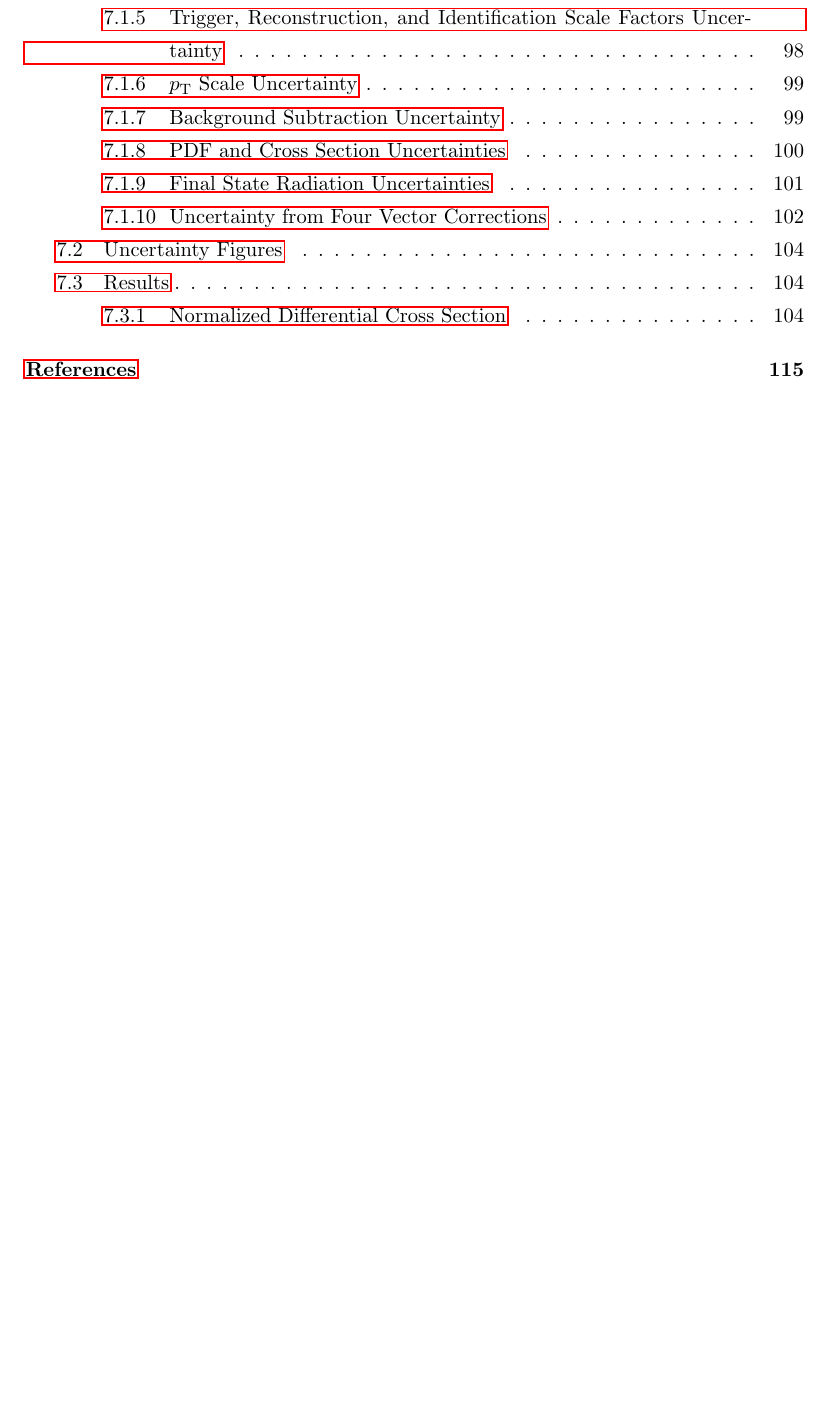
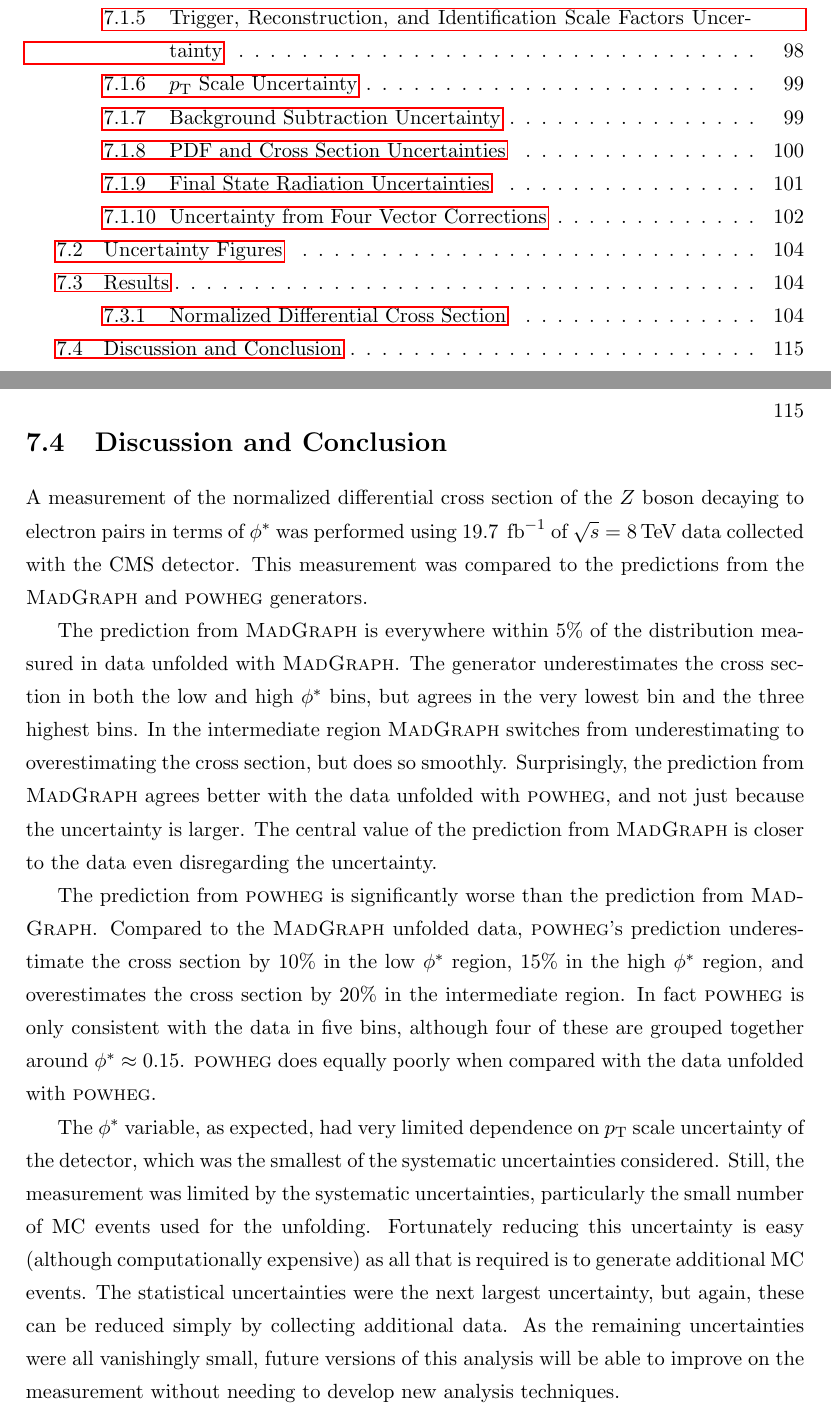
Before and after one commit to agude/PhD-Thesis, a LaTeX thesis (thesis.tex, which reads chapters/analysis.tex): part of page 8 of 178 before the commit and two parts of pages 8 and 131 of 179 after it, the two joined at a grey line, cut so that both start at the same text, the shorter picture padded with empty space. Compiled offline with pdfLaTeX.

Commit message:
Add Conclusion

```diff
--- a/chapters/analysis.tex
+++ b/chapters/analysis.tex
@@ -419,3 +419,43 @@ is now the statistical uncertainty from the \POWHEG sample used to unfold it.
 \input{packaged_figures/results_norm_powheg.tex}
 % tab:results_norm_powheg
 \input{tables/results_normalized_powheg_unfolded.tex}
+
+\section{Discussion and Conclusion}
+\label{sec:discussion}
+
+A measurement of the normalized differential cross section of the \Z boson
+decaying to electron pairs in terms of \phistar was performed using
+\GoodLumiNumber of \rootseight data collected with the CMS detector. This
+measurement was compared to the predictions from the \MADGRAPH and \POWHEG
+generators.
+
+The prediction from \MADGRAPH is everywhere within 5\% of the distribution
+measured in data unfolded with \MADGRAPH. The generator underestimates the
+cross section in both the low and high \phistar bins, but agrees in the very
+lowest bin and the three highest bins. In the intermediate region \MADGRAPH
+switches from underestimating to overestimating the cross section, but does so
+smoothly. Surprisingly, the prediction from \MADGRAPH agrees better with the
+data unfolded with \POWHEG, and not just because the uncertainty is larger. The
+central value of the prediction from \MADGRAPH is closer to the data even
+disregarding the uncertainty.
+
+The prediction from \POWHEG is significantly worse than the prediction from
+\MADGRAPH. Compared to the \MADGRAPH unfolded data, \POWHEG's prediction
+underestimate the cross section by 10\% in the low \phistar region, 15\% in the
+high \phistar region, and overestimates the cross section by 20\% in the
+intermediate region. In fact \POWHEG is only consistent with the data in five
+bins, although four of these are grouped together around $\phistar \approx
+0.15$. \POWHEG does equally poorly when compared with the data unfolded with
+\POWHEG.
+
+The \phistar variable, as expected, had very limited dependence on \pt scale
+uncertainty of the detector, which was the smallest of the systematic
+uncertainties considered. Still, the measurement was limited by the systematic
+uncertainties, particularly the small number of MC events used for the
+unfolding. Fortunately reducing this uncertainty is easy (although
+computationally expensive) as all that is required is to generate additional MC
+events. The statistical uncertainties were the next largest uncertainty, but
+again, these can be reduced simply by collecting additional data. As the
+remaining uncertainties were all vanishingly small, future versions of this
+analysis will be able to improve on the measurement without needing to develop
+new analysis techniques.
```
